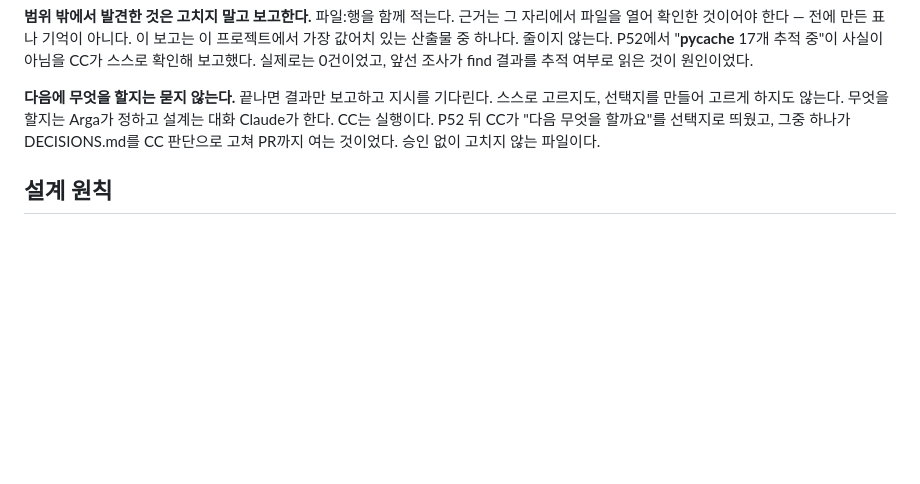
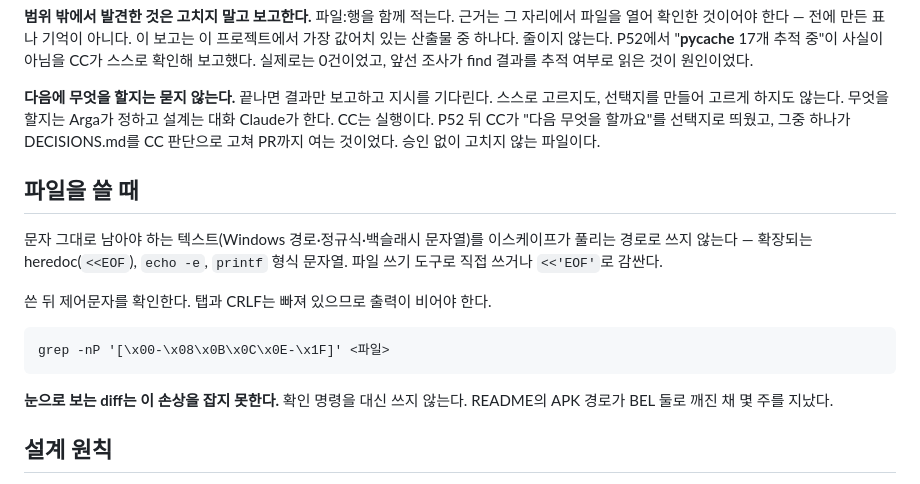
Before and after one commit to cura4world/naruve-ganada, a Markdown page: CLAUDE.md, the part around the change. GitHub-like rendering; blank space fills up the shorter version.

Commit message:
docs(claude): add file writing rule (#71)
"작업 범위" 절 바로 뒤에 "파일을 쓸 때" 절을 신설했다. 추가만 했고 기존
줄은 하나도 고치지 않았다(13 추가 / 0 삭제, 절 자체는 12줄).

담은 것은 셋이다.

- 문자 그대로 남아야 하는 텍스트(Windows 경로·정규식·백슬래시 문자열)를
  이스케이프가 풀리는 경로로 쓰지 않는다. 확장되는 heredoc, echo -e,
  printf 형식 문자열이 그렇다. 파일 쓰기 도구로 직접 쓰거나 종료 토큰을
  따옴표로 감싼다.
- 쓴 뒤 제어문자 grep 으로 확인한다. 출력이 비어야 한다.
- 눈으로 보는 diff 는 이 손상을 잡지 못하므로 확인 명령을 대신하지 않는다.

넣는 이유는 README.md:96-97 의 APK 경로가 \a 와 \n 이 풀려 BEL 두 개로
깨진 채 남아 있던 일이다. P52-c 에서 증상은 고쳤지만 원인은 그대로였다.
이 손상은 화면에 보이지 않고 커밋도 통과하므로 규칙과 확인 명령이 없으면
다음에도 몇 주 뒤에나 발견된다.

자리를 "작업 범위" 뒤로 잡은 이유는 둘 다 CC 가 일하는 방식이고, 앞은
무엇을 고치는가, 뒤는 어떻게 쓰는가로 이어지기 때문이다. "설계 원칙"
앞에서 끝나므로 제품 이야기와 섞이지 않는다.

이 커밋의 패치도 규칙대로 만들었다. 셸 heredoc 이 아니라 파일로 쓴
파이썬 스크립트로 넣고, 넣은 뒤 제어문자 grep 이 비는 것을 확인했다.

docs/ 밖만 고쳤으므로 빌드번호를 올리지 않았다.

Co-authored-by: Claude Opus 5 (1M context) <noreply@anthropic.com>

````diff
--- a/CLAUDE.md
+++ b/CLAUDE.md
@@ -585,6 +585,19 @@ P52에서 "__pycache__ 17개 추적 중"이 사실이 아님을 CC가 스스로
 P52 뒤 CC가 "다음 무엇을 할까요"를 선택지로 띄웠고, 그중 하나가 DECISIONS.md를
 CC 판단으로 고쳐 PR까지 여는 것이었다. 승인 없이 고치지 않는 파일이다.
 
+## 파일을 쓸 때
+문자 그대로 남아야 하는 텍스트(Windows 경로·정규식·백슬래시 문자열)를 이스케이프가
+풀리는 경로로 쓰지 않는다 — 확장되는 heredoc(`<<EOF`), `echo -e`, `printf` 형식 문자열.
+파일 쓰기 도구로 직접 쓰거나 `<<'EOF'`로 감싼다.
+
+쓴 뒤 제어문자를 확인한다. 탭과 CRLF는 빠져 있으므로 출력이 비어야 한다.
+```
+grep -nP '[\x00-\x08\x0B\x0C\x0E-\x1F]' <파일>
+```
+
+**눈으로 보는 diff는 이 손상을 잡지 못한다.** 확인 명령을 대신 쓰지 않는다.
+README의 APK 경로가 BEL 둘로 깨진 채 몇 주를 지났다.
+
 ## 설계 원칙
 - 학습앱이 아니라 점수앱. 첫 화면이 곧 기능이다. 로그인·온보딩·레벨테스트를 앞에 두지 않는다.
   (온보딩은 모국어·학습 단계 자가 신고 2문항까지 허용 — DECISIONS.md 16.4)
````
